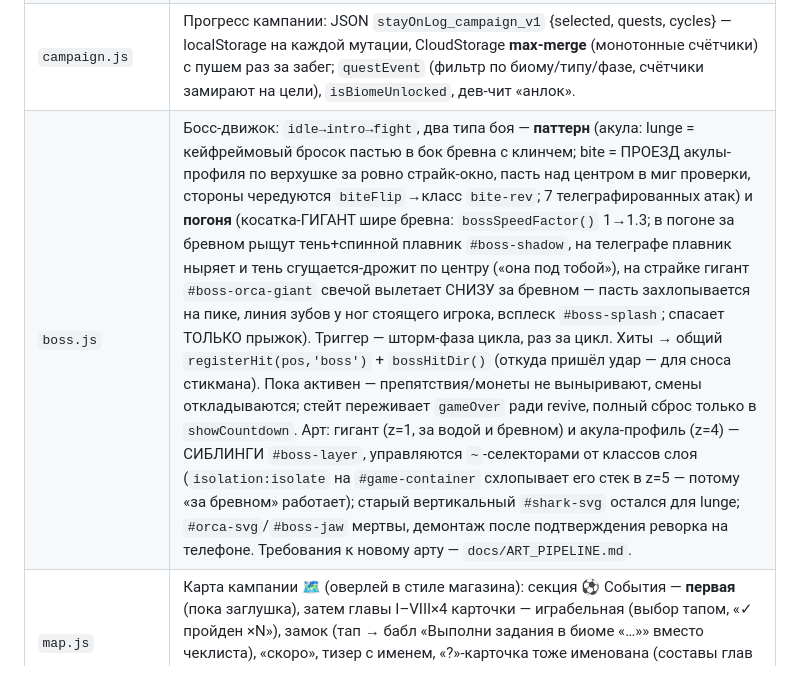
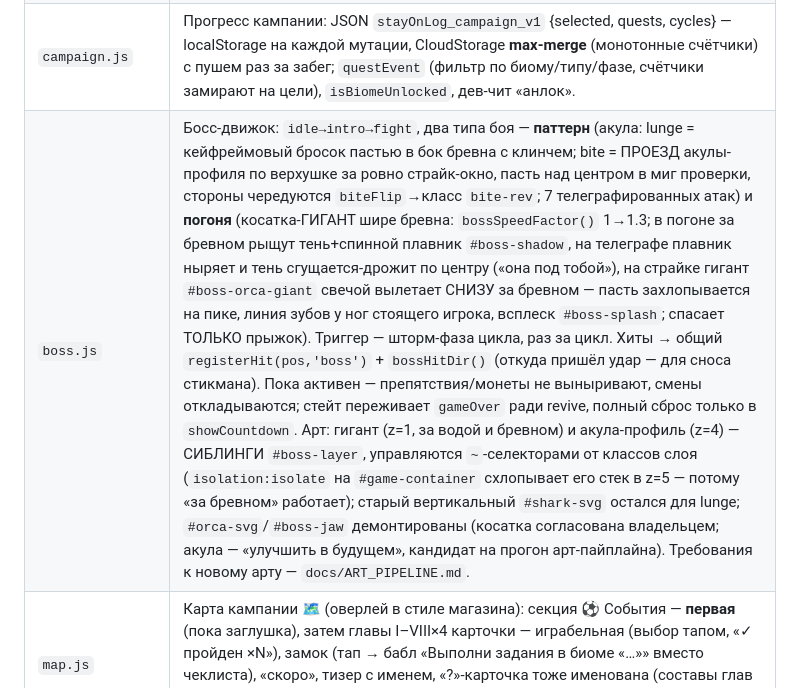
Before and after one commit to aramgab/stay-on-log, a Markdown page: CLAUDE.md, the part around the change. Rendered like a GitHub page.

Commit message:
docs: боссы — демонтаж выполнен, вердикт зафиксирован в таблице модулей
Co-Authored-By: Claude Fable 5 <noreply@anthropic.com>

```diff
--- a/CLAUDE.md
+++ b/CLAUDE.md
@@ -70,7 +70,7 @@ serverless в этом же репо, zero-deps; серверная валида
 | `game.js` | Точка входа: главный цикл (`gameLoop`), поток игры, сложность (`pendingChange`: ролл смены заранее → `applyPendingChange` в момент срабатывания; speed-ramp к `targetSpeed`), цикл суток (`applyBiome` через `dayPhaseFor(elapsed, runBiomeId)`) и миры (`applyWorld` — класс `world-*`), wrap-бейдж «СУТКИ!», квест-хуки (монета+фаза суток, cleared+тип), босс-обвязка (шаг 6b3, `bossFac` на весь шаг мира; боссовый хит = снос: классы `boss-knock-l/r/up` на `#player`, анимация на группе `.rig` — transform корня занят прыжком; фатальный боковой удар смещает дугу падения), комбо, UI, ник, **туториал** (`tutorialMode`: elapsed заморожен, всегда Земля), **revive** (`resumeRun`: тот же забег, hp=1, щит, бой босса продолжается), коуч-баннеры, dev-режим, привязка событий. |
 | `biomes.js` | **Данные кампании, без DOM**: цикл суток (`dayPhaseFor(elapsed, biomeId)` — палитра мира по `dayPalette`, `cycleOf`), реестр `BIOMES` (worldClass/playable/unlock), `CHAPTERS` (карта), `QUESTS`, `BOSSES`. |
 | `campaign.js` | Прогресс кампании: JSON `stayOnLog_campaign_v1` {selected, quests, cycles} — localStorage на каждой мутации, CloudStorage **max-merge** (монотонные счётчики) с пушем раз за забег; `questEvent` (фильтр по биому/типу/фазе, счётчики замирают на цели), `isBiomeUnlocked`, дев-чит «анлок». |
-| `boss.js` | Босс-движок: `idle→intro→fight`, два типа боя — **паттерн** (акула: lunge = кейфреймовый бросок пастью в бок бревна с клинчем; bite = ПРОЕЗД акулы-профиля по верхушке за ровно страйк-окно, пасть над центром в миг проверки, стороны чередуются `biteFlip`→класс `bite-rev`; 7 телеграфированных атак) и **погоня** (косатка-ГИГАНТ шире бревна: `bossSpeedFactor()` 1→1.3; в погоне за бревном рыщут тень+спинной плавник `#boss-shadow`, на телеграфе плавник ныряет и тень сгущается-дрожит по центру («она под тобой»), на страйке гигант `#boss-orca-giant` свечой вылетает СНИЗУ за бревном — пасть захлопывается на пике, линия зубов у ног стоящего игрока, всплеск `#boss-splash`; спасает ТОЛЬКО прыжок). Триггер — шторм-фаза цикла, раз за цикл. Хиты → общий `registerHit(pos,'boss')` + `bossHitDir()` (откуда пришёл удар — для сноса стикмана). Пока активен — препятствия/монеты не выныривают, смены откладываются; стейт переживает `gameOver` ради revive, полный сброс только в `showCountdown`. Арт: гигант (z=1, за водой и бревном) и акула-профиль (z=4) — СИБЛИНГИ `#boss-layer`, управляются `~`-селекторами от классов слоя (`isolation:isolate` на `#game-container` схлопывает его стек в z=5 — потому «за бревном» работает); старый вертикальный `#shark-svg` остался для lunge; `#orca-svg`/`#boss-jaw` мертвы, демонтаж после подтверждения реворка на телефоне. Требования к новому арту — `docs/ART_PIPELINE.md`. |
+| `boss.js` | Босс-движок: `idle→intro→fight`, два типа боя — **паттерн** (акула: lunge = кейфреймовый бросок пастью в бок бревна с клинчем; bite = ПРОЕЗД акулы-профиля по верхушке за ровно страйк-окно, пасть над центром в миг проверки, стороны чередуются `biteFlip`→класс `bite-rev`; 7 телеграфированных атак) и **погоня** (косатка-ГИГАНТ шире бревна: `bossSpeedFactor()` 1→1.3; в погоне за бревном рыщут тень+спинной плавник `#boss-shadow`, на телеграфе плавник ныряет и тень сгущается-дрожит по центру («она под тобой»), на страйке гигант `#boss-orca-giant` свечой вылетает СНИЗУ за бревном — пасть захлопывается на пике, линия зубов у ног стоящего игрока, всплеск `#boss-splash`; спасает ТОЛЬКО прыжок). Триггер — шторм-фаза цикла, раз за цикл. Хиты → общий `registerHit(pos,'boss')` + `bossHitDir()` (откуда пришёл удар — для сноса стикмана). Пока активен — препятствия/монеты не выныривают, смены откладываются; стейт переживает `gameOver` ради revive, полный сброс только в `showCountdown`. Арт: гигант (z=1, за водой и бревном) и акула-профиль (z=4) — СИБЛИНГИ `#boss-layer`, управляются `~`-селекторами от классов слоя (`isolation:isolate` на `#game-container` схлопывает его стек в z=5 — потому «за бревном» работает); старый вертикальный `#shark-svg` остался для lunge; `#orca-svg`/`#boss-jaw` демонтированы (косатка согласована владельцем; акула — «улучшить в будущем», кандидат на прогон арт-пайплайна). Требования к новому арту — `docs/ART_PIPELINE.md`. |
 | `map.js` | Карта кампании 🗺 (оверлей в стиле магазина): секция ⚽ События — **первая** (пока заглушка), затем главы I–VIII×4 карточки — играбельная (выбор тапом, «✓ пройден ×N»), замок (тап → бабл «Выполни задания в биоме «…»» вместо чеклиста), «скоро», тизер с именем, «?»-карточка тоже именована (составы глав II–VIII — черновик агента, правится данными в `CHAPTERS`). Кнопка `#map-btn` показывает выбранный мир. |
 | `obstacles.js` | Одно препятствие со стейт-машиной `submerged ⇄ active`, **3 типа** (`knot`/`branch`/`double` из `OBSTACLE_TYPES`), многоточечные коллизии (`parts`). Не выныривает при активном боссе (`isBossActive()`). Возвращает `'hit' | 'cleared' | null`. Пробы для честности: `isObstacleActive/activeObstacleType/isObstacleApproaching`. |
 | `dirarrow.js` | **Стрелки v2 на торце**: две концентрические дуги (`#dir-arrows`, сиблинг бревна, не вращается) — основная R62 (куда крутится, размах 40–150° = скорость) и превью R38 (что сделает следующая смена, из `state.pendingChange`). `setMainArrow/setPreviewArrow/promoteArrows` (морф превью→основная за `ARROW_PROMOTE_MS`, скейл 1.632 — синхронизирован с CSS)/`cancelPromote/resetArrows`. Path только на событиях, не в кадре. |
```
